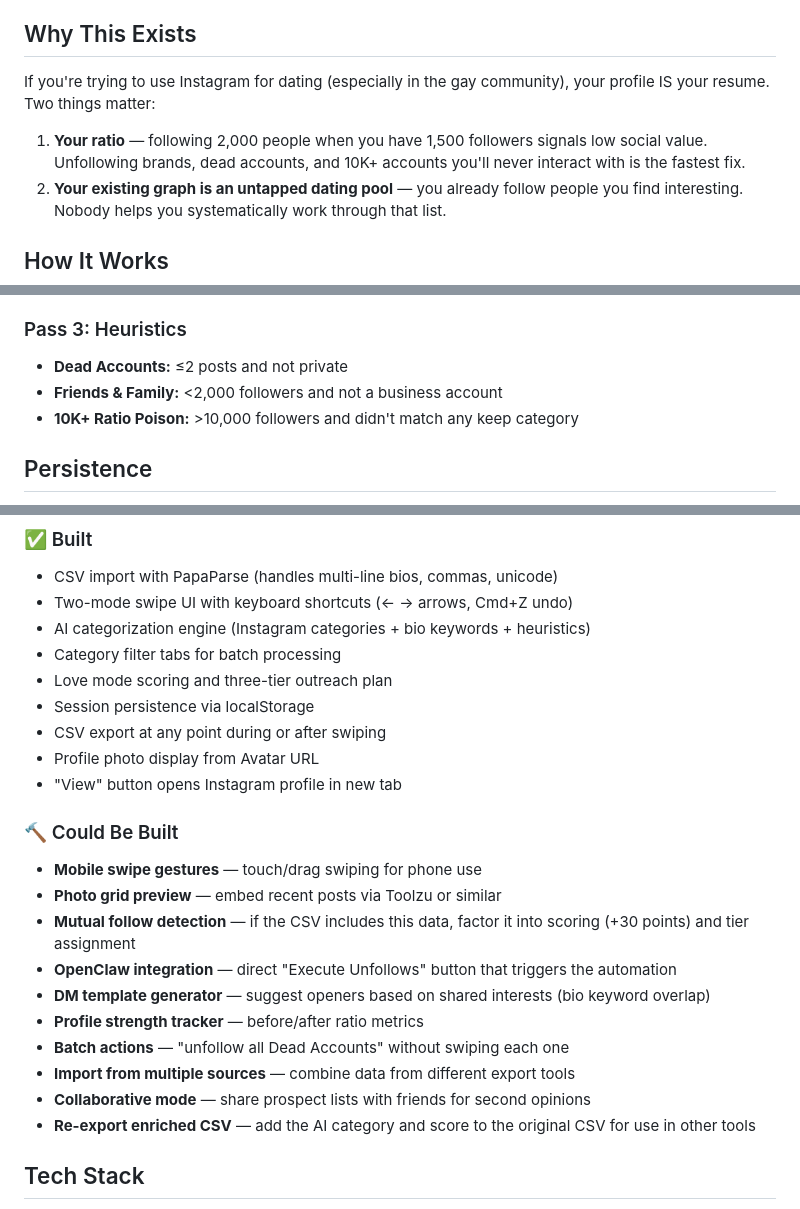
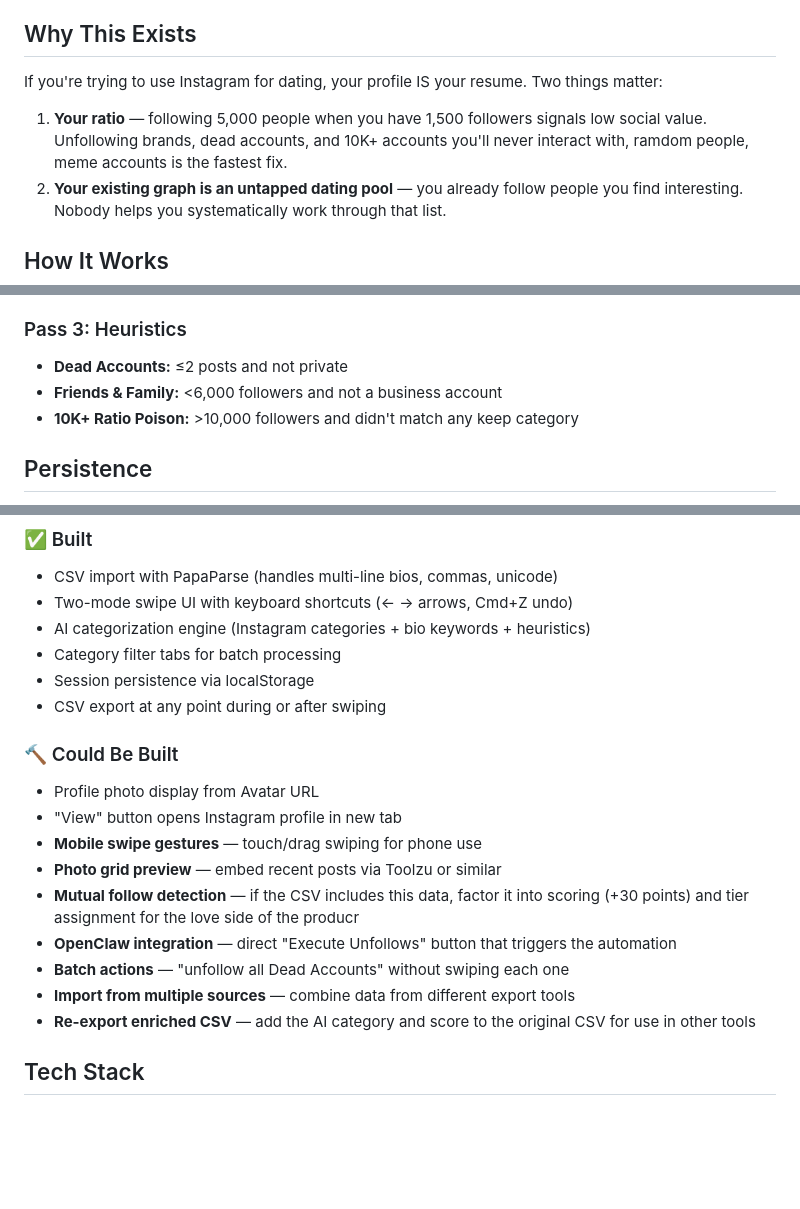
Before and after one commit to gerhartm/instaoptimize, a Markdown page: README.md, 3 parts joined by grey strips. Drawn GitHub-style; blank space fills up the shorter version.

```diff
--- a/README.md
+++ b/README.md
@@ -6,9 +6,9 @@ No backend. No API keys. No Instagram login. Just a CSV export of your following
 
 ## Why This Exists
 
-If you're trying to use Instagram for dating (especially in the gay community), your profile IS your resume. Two things matter:
+If you're trying to use Instagram for dating, your profile IS your resume. Two things matter:
 
-1. **Your ratio** — following 2,000 people when you have 1,500 followers signals low social value. Unfollowing brands, dead accounts, and 10K+ accounts you'll never interact with is the fastest fix.
+1. **Your ratio** — following 5,000 people when you have 1,500 followers signals low social value. Unfollowing brands, dead accounts, and 10K+ accounts you'll never interact with, ramdom people, meme accounts is the fastest fix.
 2. **Your existing graph is an untapped dating pool** — you already follow people you find interesting. Nobody helps you systematically work through that list.
 
 ## How It Works
@@ -76,7 +76,7 @@ For uncategorized accounts, the engine scans bios and usernames against keyword
 
 ### Pass 3: Heuristics
 - **Dead Accounts:** ≤2 posts and not private
-- **Friends & Family:** <2,000 followers and not a business account
+- **Friends & Family:** <6,000 followers and not a business account
 - **10K+ Ratio Poison:** >10,000 followers and didn't match any keep category
 
 ## Persistence
@@ -110,22 +110,18 @@ The exported CSV is designed to be fed directly to [OpenClaw](https://openclaw.a
 - Two-mode swipe UI with keyboard shortcuts (← → arrows, Cmd+Z undo)
 - AI categorization engine (Instagram categories + bio keywords + heuristics)
 - Category filter tabs for batch processing
-- Love mode scoring and three-tier outreach plan
 - Session persistence via localStorage
 - CSV export at any point during or after swiping
+
+### 🔨 Could Be Built
 - Profile photo display from Avatar URL
 - "View" button opens Instagram profile in new tab
-
-### 🔨 Could Be Built
 - **Mobile swipe gestures** — touch/drag swiping for phone use
 - **Photo grid preview** — embed recent posts via Toolzu or similar
-- **Mutual follow detection** — if the CSV includes this data, factor it into scoring (+30 points) and tier assignment
+- **Mutual follow detection** — if the CSV includes this data, factor it into scoring (+30 points) and tier assignment for the love side of the producr
 - **OpenClaw integration** — direct "Execute Unfollows" button that triggers the automation
-- **DM template generator** — suggest openers based on shared interests (bio keyword overlap)
-- **Profile strength tracker** — before/after ratio metrics
 - **Batch actions** — "unfollow all Dead Accounts" without swiping each one
 - **Import from multiple sources** — combine data from different export tools
-- **Collaborative mode** — share prospect lists with friends for second opinions
 - **Re-export enriched CSV** — add the AI category and score to the original CSV for use in other tools
 
 ## Tech Stack
```
Also changed, not shown: other parts of README.md (+2 -2 lines).
